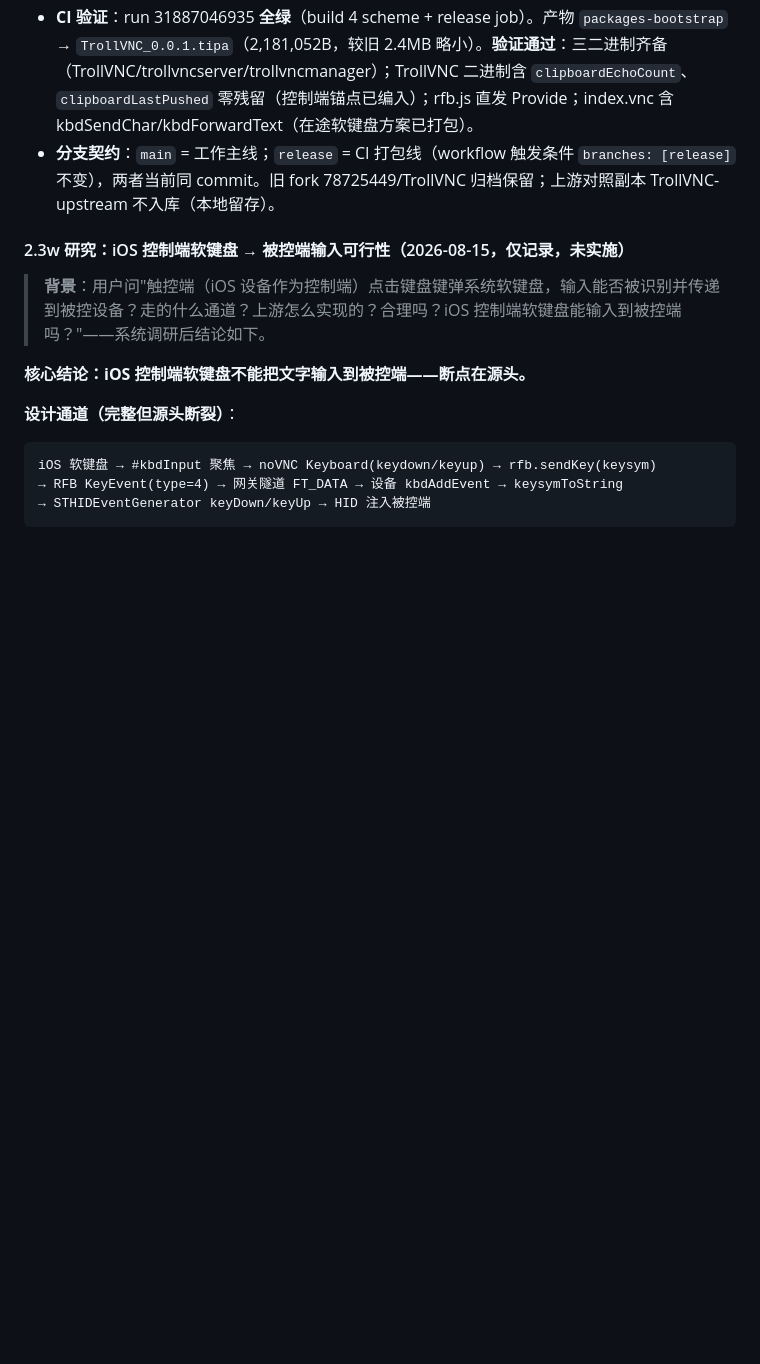
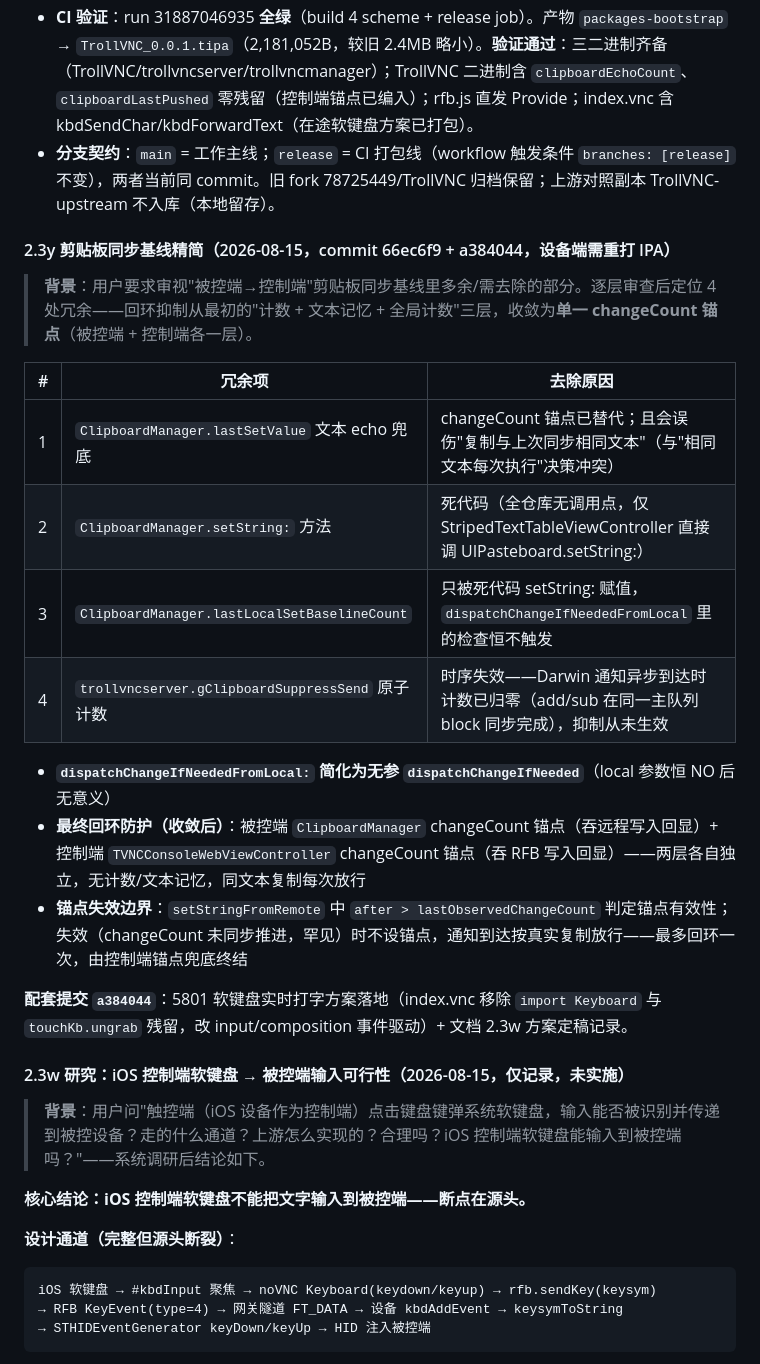
Before and after one commit to 78725449/SuperPhone, a Markdown page: 00-当前进度基线.md, the part around the change. GitHub-like rendering; blank space fills up the shorter version.

Commit message:
docs: 记录 2.3y 剪贴板同步基线精简（4 处冗余去除，回环收敛为单一 changeCount 锚点）

```diff
--- a/00-当前进度基线.md
+++ b/00-当前进度基线.md
@@ -536,6 +536,23 @@
 - **CI 验证**：run 31887046935 **全绿**（build 4 scheme + release job）。产物 `packages-bootstrap` → `TrollVNC_0.0.1.tipa`（2,181,052B，较旧 2.4MB 略小）。**验证通过**：三二进制齐备（TrollVNC/trollvncserver/trollvncmanager）；TrollVNC 二进制含 `clipboardEchoCount`、`clipboardLastPushed` 零残留（控制端锚点已编入）；rfb.js 直发 Provide；index.vnc 含 kbdSendChar/kbdForwardText（在途软键盘方案已打包）。
 - **分支契约**：`main` = 工作主线；`release` = CI 打包线（workflow 触发条件 `branches: [release]` 不变），两者当前同 commit。旧 fork 78725449/TrollVNC 归档保留；上游对照副本 TrollVNC-upstream 不入库（本地留存）。
 
+#### 2.3y 剪贴板同步基线精简（2026-08-15，commit 66ec6f9 + a384044，设备端需重打 IPA）
+
+> **背景**：用户要求审视"被控端→控制端"剪贴板同步基线里多余/需去除的部分。逐层审查后定位 4 处冗余——回环抑制从最初的"计数 + 文本记忆 + 全局计数"三层，收敛为**单一 changeCount 锚点**（被控端 + 控制端各一层）。
+
+| # | 冗余项 | 去除原因 |
+|---|---|---|
+| 1 | `ClipboardManager.lastSetValue` 文本 echo 兜底 | changeCount 锚点已替代；且会误伤"复制与上次同步相同文本"（与"相同文本每次执行"决策冲突） |
+| 2 | `ClipboardManager.setString:` 方法 | 死代码（全仓库无调用点，仅 StripedTextTableViewController 直接调 UIPasteboard.setString:） |
+| 3 | `ClipboardManager.lastLocalSetBaselineCount` | 只被死代码 setString: 赋值，`dispatchChangeIfNeededFromLocal` 里的检查恒不触发 |
+| 4 | `trollvncserver.gClipboardSuppressSend` 原子计数 | 时序失效——Darwin 通知异步到达时计数已归零（add/sub 在同一主队列 block 同步完成），抑制从未生效 |
+
+- **`dispatchChangeIfNeededFromLocal:` 简化为无参 `dispatchChangeIfNeeded`**（local 参数恒 NO 后无意义）
+- **最终回环防护（收敛后）**：被控端 `ClipboardManager` changeCount 锚点（吞远程写入回显）+ 控制端 `TVNCConsoleWebViewController` changeCount 锚点（吞 RFB 写入回显）——两层各自独立，无计数/文本记忆，同文本复制每次放行
+- **锚点失效边界**：`setStringFromRemote` 中 `after > lastObservedChangeCount` 判定锚点有效性；失效（changeCount 未同步推进，罕见）时不设锚点，通知到达按真实复制放行——最多回环一次，由控制端锚点兜底终结
+
+**配套提交 `a384044`**：5801 软键盘实时打字方案落地（index.vnc 移除 `import Keyboard` 与 `touchKb.ungrab` 残留，改 input/composition 事件驱动）+ 文档 2.3w 方案定稿记录。
+
 #### 2.3w 研究：iOS 控制端软键盘 → 被控端输入可行性（2026-08-15，仅记录，未实施）
 
 > **背景**：用户问"触控端（iOS 设备作为控制端）点击键盘键弹系统软键盘，输入能否被识别并传递到被控设备？走的什么通道？上游怎么实现的？合理吗？iOS 控制端软键盘能输入到被控端吗？"——系统调研后结论如下。
```
